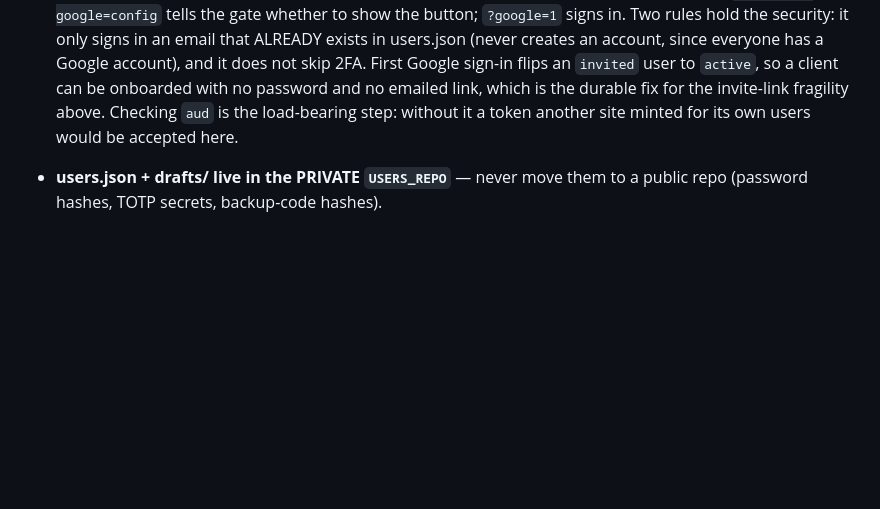
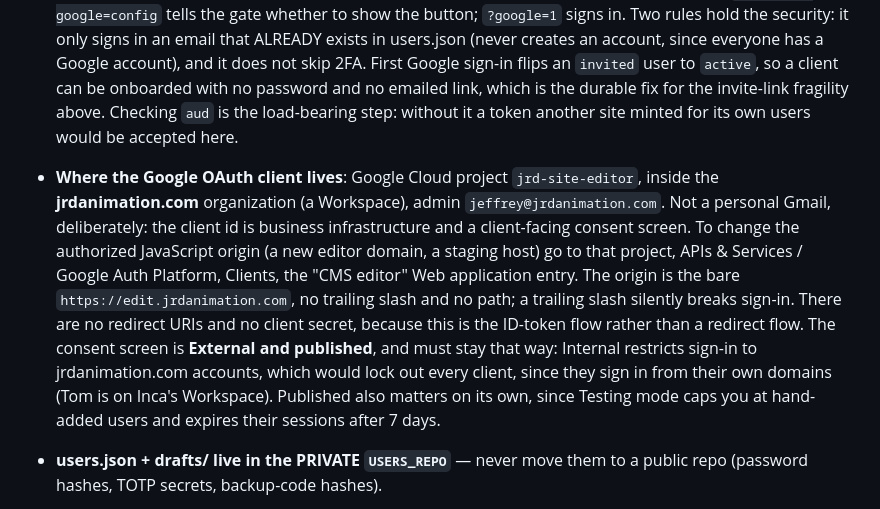
Before and after one commit to Jeffreynuez/JRD-Animation-CMS, a Markdown page: CLAUDE.md, the part around the change. GitHub-like rendering; blank space fills up the shorter version.

```diff
--- a/CLAUDE.md
+++ b/CLAUDE.md
@@ -133,6 +133,20 @@ on every write, so anything new must be added there too).
   which is the durable fix for the invite-link fragility above. Checking `aud` is
   the load-bearing step: without it a token another site minted for its own users
   would be accepted here.
+- **Where the Google OAuth client lives**: Google Cloud project `jrd-site-editor`,
+  inside the **jrdanimation.com** organization (a Workspace), admin
+  `jeffrey@jrdanimation.com`. Not a personal Gmail, deliberately: the client id is
+  business infrastructure and a client-facing consent screen. To change the
+  authorized JavaScript origin (a new editor domain, a staging host) go to that
+  project, APIs & Services / Google Auth Platform, Clients, the "CMS editor" Web
+  application entry. The origin is the bare `https://edit.jrdanimation.com`, no
+  trailing slash and no path; a trailing slash silently breaks sign-in. There are
+  no redirect URIs and no client secret, because this is the ID-token flow rather
+  than a redirect flow. The consent screen is **External and published**, and must
+  stay that way: Internal restricts sign-in to jrdanimation.com accounts, which
+  would lock out every client, since they sign in from their own domains (Tom is
+  on Inca's Workspace). Published also matters on its own, since Testing mode caps
+  you at hand-added users and expires their sessions after 7 days.
 - **users.json + drafts/ live in the PRIVATE `USERS_REPO`** — never move them
   to a public repo (password hashes, TOTP secrets, backup-code hashes).
 - `_lib.js` ⇄ `_auth.js` have a deliberate lazy circular require
```
